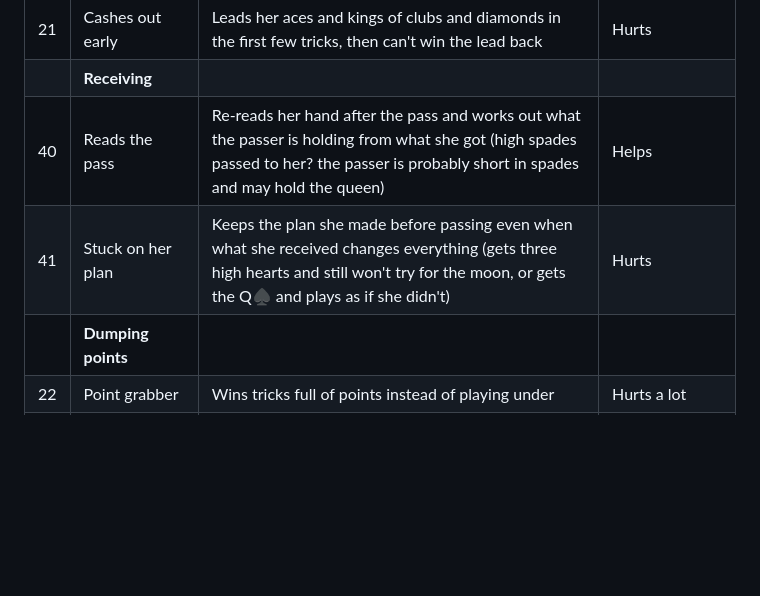
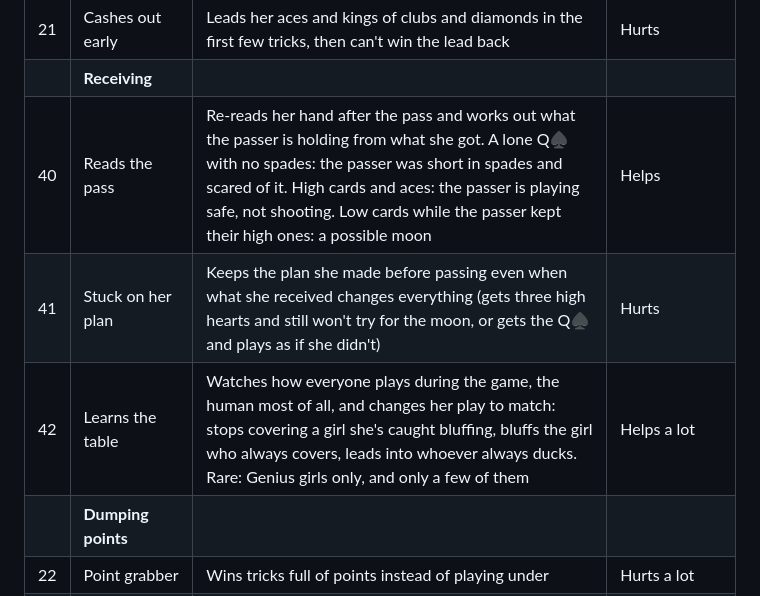
Before and after one commit to exbehave/glint, a Markdown page: heartbreakers-src/BAD_GIRLS.md, the part around the change. Rendered like a GitHub page; blank space fills up the shorter version.

Commit message:
Bad Girls file: pass inferences; Learns the table
Co-Authored-By: Claude Opus 5.5 <noreply@anthropic.com>
Claude-Session: https://claude.ai/code/session_01HoSHwS88nrSvBvDPpwoxnj

```diff
--- a/heartbreakers-src/BAD_GIRLS.md
+++ b/heartbreakers-src/BAD_GIRLS.md
@@ -81,8 +81,9 @@ Natalie and Ripsi's entries come from Kennedy's examples (Natalie: the hardest o
 | 20 | Never breaks hearts | Holds every heart until she has no choice, even high ones she'll get stuck with | Hurts |
 | 21 | Cashes out early | Leads her aces and kings of clubs and diamonds in the first few tricks, then can't win the lead back | Hurts |
 | | **Receiving** | | |
-| 40 | Reads the pass | Re-reads her hand after the pass and works out what the passer is holding from what she got (high spades passed to her? the passer is probably short in spades and may hold the queen) | Helps |
+| 40 | Reads the pass | Re-reads her hand after the pass and works out what the passer is holding from what she got. A lone Q♠ with no spades: the passer was short in spades and scared of it. High cards and aces: the passer is playing safe, not shooting. Low cards while the passer kept their high ones: a possible moon | Helps |
 | 41 | Stuck on her plan | Keeps the plan she made before passing even when what she received changes everything (gets three high hearts and still won't try for the moon, or gets the Q♠ and plays as if she didn't) | Hurts |
+| 42 | Learns the table | Watches how everyone plays during the game, the human most of all, and changes her play to match: stops covering a girl she's caught bluffing, bluffs the girl who always covers, leads into whoever always ducks. Rare: Genius girls only, and only a few of them | Helps a lot |
 | | **Dumping points** | | |
 | 22 | Point grabber | Wins tricks full of points instead of playing under | Hurts a lot |
 | 23 | Hot potato | Dumps the Q♠ on the first trick she can, on whoever wins it | Helps a little |
```
Also changed, not shown: CLAUDE.md (+1 -1 lines).
